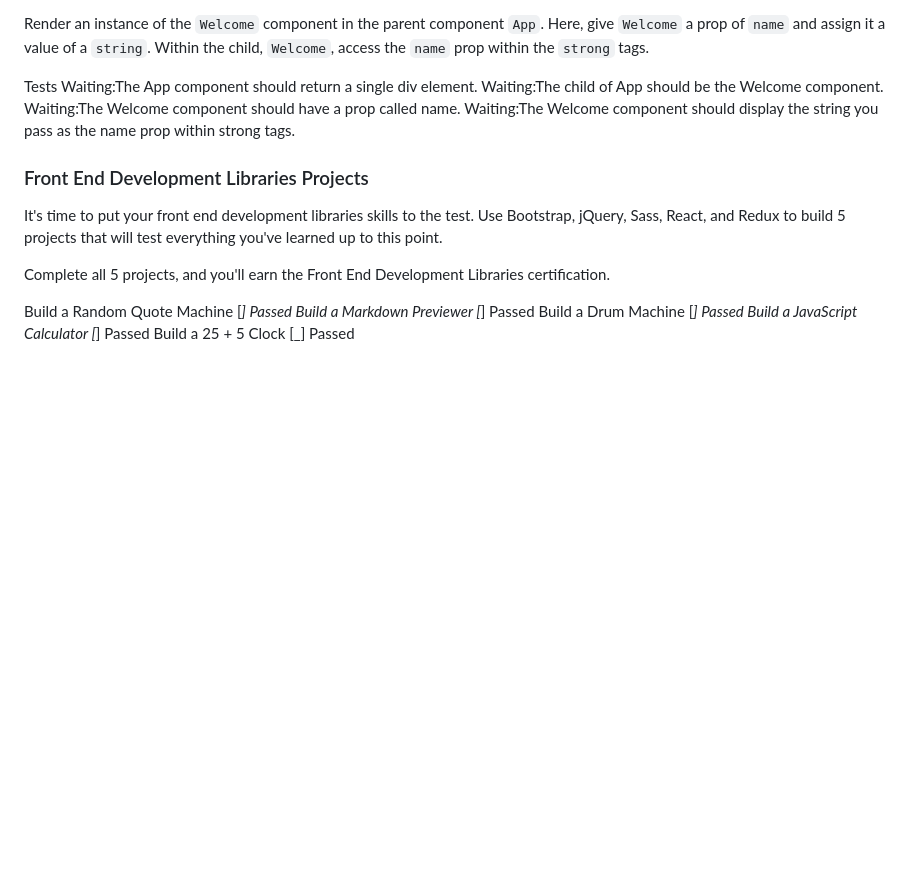
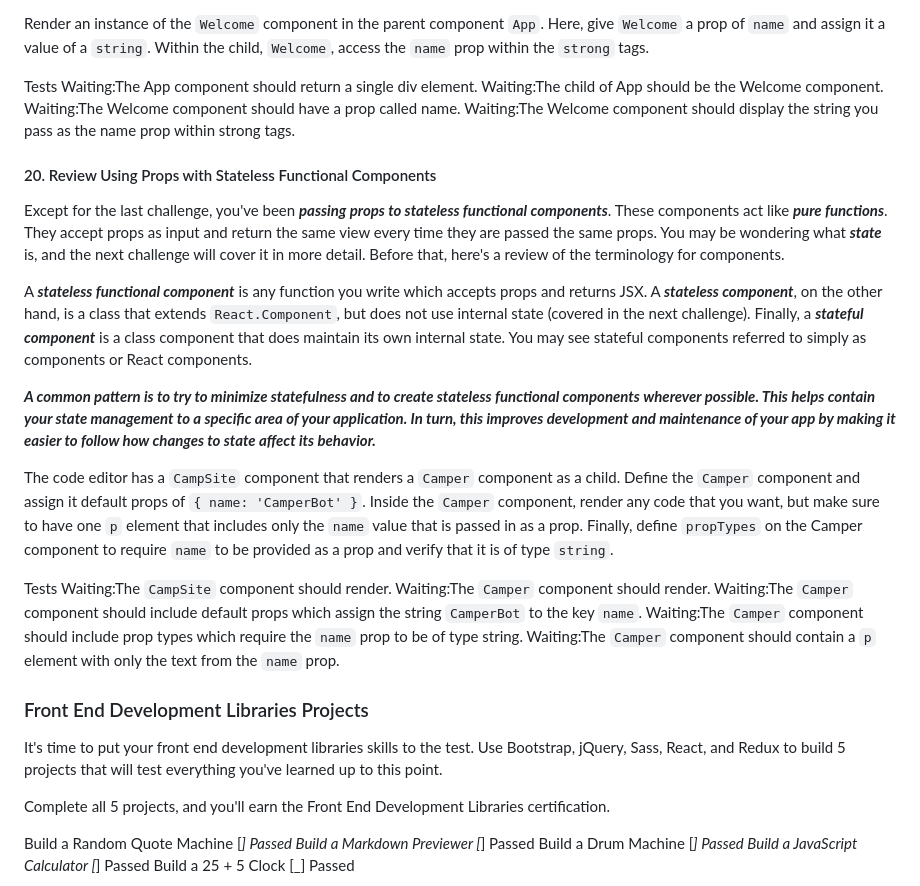
Before and after one commit to TracyChacon/Projects-freeCodeCamp.org, a Markdown page: reference.md, the part around the change. GitHub-like rendering; blank space fills up the shorter version.

Commit message:
React - #20 Review Using Props with Stateless Functional Components

```diff
--- a/reference.md
+++ b/reference.md
@@ -1745,6 +1745,23 @@ Waiting:The child of App should be the Welcome component.
 Waiting:The Welcome component should have a prop called name.
 Waiting:The Welcome component should display the string you pass as the name prop within strong tags.
 
+#### 20. Review Using Props with Stateless Functional Components
+
+Except for the last challenge, you've been **_passing props to stateless functional components_**. These components act like **_pure functions_**. They accept props as input and return the same view every time they are passed the same props. You may be wondering what **_state_** is, and the next challenge will cover it in more detail. Before that, here's a review of the terminology for components.
+
+A **_stateless functional component_** is any function you write which accepts props and returns JSX. A **_stateless component_**, on the other hand, is a class that extends `React.Component`, but does not use internal state (covered in the next challenge). Finally, a **_stateful component_** is a class component that does maintain its own internal state. You may see stateful components referred to simply as components or React components.
+
+**_A common pattern is to try to minimize statefulness and to create stateless functional components wherever possible. This helps contain your state management to a specific area of your application. In turn, this improves development and maintenance of your app by making it easier to follow how changes to state affect its behavior._**
+
+The code editor has a `CampSite` component that renders a `Camper` component as a child. Define the `Camper` component and assign it default props of `{ name: 'CamperBot' }`. Inside the `Camper` component, render any code that you want, but make sure to have one `p` element that includes only the `name` value that is passed in as a prop. Finally, define `propTypes` on the Camper component to require `name` to be provided as a prop and verify that it is of type `string`.
+
+Tests
+Waiting:The `CampSite` component should render.
+Waiting:The `Camper` component should render.
+Waiting:The `Camper` component should include default props which assign the string `CamperBot` to the key `name`.
+Waiting:The `Camper` component should include prop types which require the `name` prop to be of type string.
+Waiting:The `Camper` component should contain a `p` element with only the text from the `name` prop.
+
 ### Front End Development Libraries Projects
 
 It's time to put your front end development libraries skills to the test. Use Bootstrap, jQuery, Sass, React, and Redux to build 5 projects that will test everything you've learned up to this point.
```
